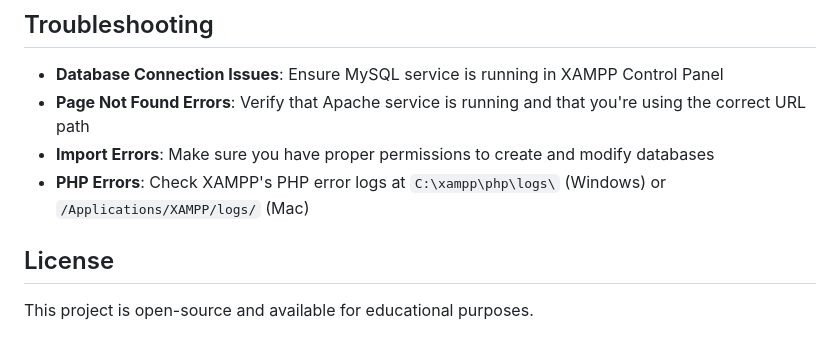
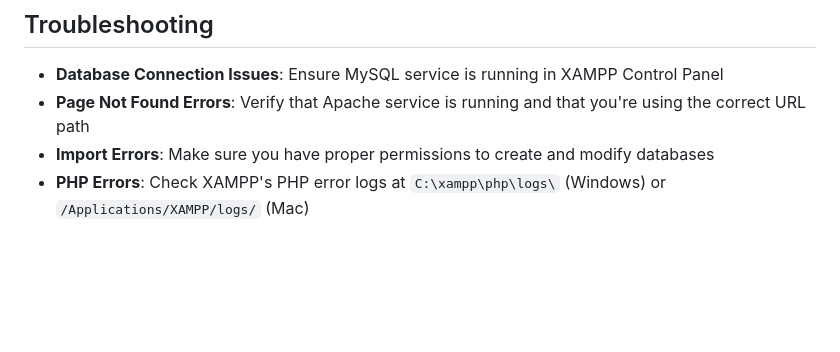
Before and after one commit to elfesso24/school-management-system, a Markdown page: README.md, the part around the change. Drawn GitHub-style; blank space fills up the shorter version.

```diff
--- a/README.md
+++ b/README.md
@@ -109,7 +109,3 @@ The system uses the following database tables:
 - **Page Not Found Errors**: Verify that Apache service is running and that you're using the correct URL path
 - **Import Errors**: Make sure you have proper permissions to create and modify databases
 - **PHP Errors**: Check XAMPP's PHP error logs at `C:\xampp\php\logs\` (Windows) or `/Applications/XAMPP/logs/` (Mac)
-
-## License
-
-This project is open-source and available for educational purposes.
```
